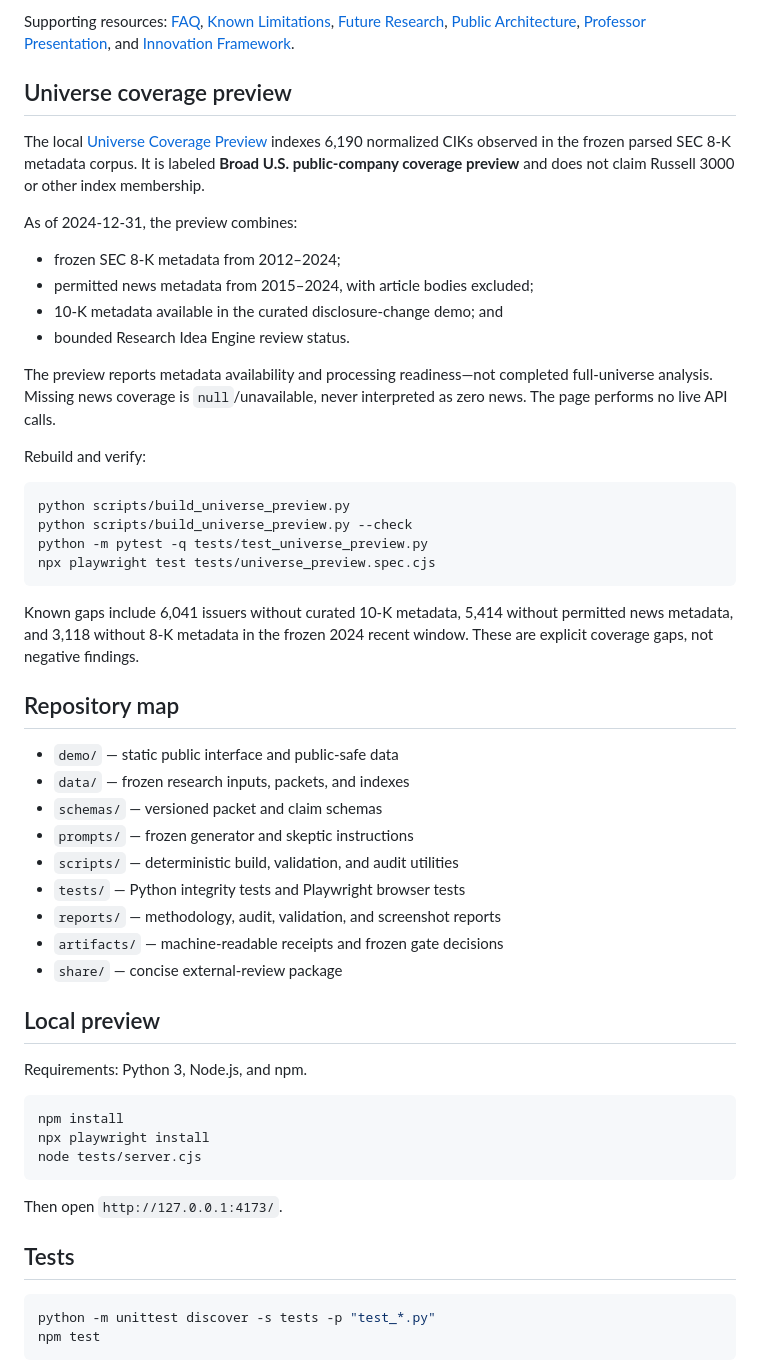
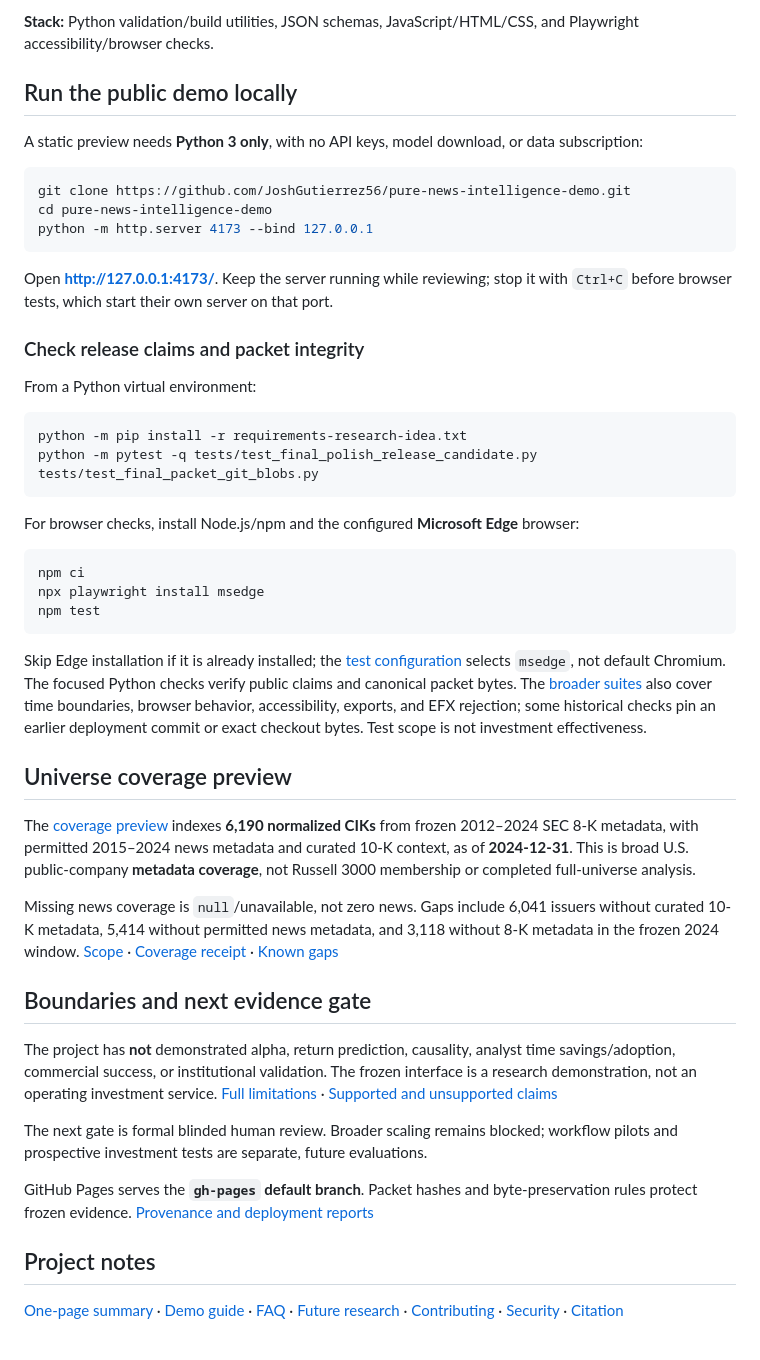
Before and after one commit to JoshGutierrez56/pure-news-intelligence-demo, a Markdown page: README.md, the part around one of its changes. Rendered like a GitHub page.

````diff
--- a/README.md
+++ b/README.md
@@ -50,58 +52,52 @@ The project did not demonstrate alpha, Sharpe-ratio improvement, information-coe
 
-Supporting resources: [FAQ](https://joshgutierrez56.github.io/pure-news-intelligence-demo/demo/faq.html), [Known Limitations](https://joshgutierrez56.github.io/pure-news-intelligence-demo/demo/known_limitations.html), [Future Research](https://joshgutierrez56.github.io/pure-news-intelligence-demo/demo/future_research.html), [Public Architecture](https://joshgutierrez56.github.io/pure-news-intelligence-demo/demo/public_architecture.html), [Professor Presentation](https://joshgutierrez56.github.io/pure-news-intelligence-demo/demo/professor_presentation.html), and [Innovation Framework](https://joshgutierrez56.github.io/pure-news-intelligence-demo/demo/innovation_framework.html).
+**Stack:** Python validation/build utilities, JSON schemas, JavaScript/HTML/CSS, and Playwright accessibility/browser checks.
+
+## Run the public demo locally
+
+A static preview needs **Python 3 only**, with no API keys, model download, or data subscription:
+
+```bash
+git clone https://github.com/JoshGutierrez56/pure-news-intelligence-demo.git
+cd pure-news-intelligence-demo
+python -m http.server 4173 --bind 127.0.0.1
+```
+
+Open **http://127.0.0.1:4173/**. Keep the server running while reviewing; stop it with `Ctrl+C` before browser tests, which start their own server on that port.
+
+### Check release claims and packet integrity
+
+From a Python virtual environment:
+
+```bash
+python -m pip install -r requirements-research-idea.txt
+python -m pytest -q tests/test_final_polish_release_candidate.py tests/test_final_packet_git_blobs.py
+```
+
+For browser checks, install Node.js/npm and the configured **Microsoft Edge** browser:
+
+```bash
+npm ci
+npx playwright install msedge
+npm test
+```
+
+Skip Edge installation if it is already installed; the [test configuration](playwright.config.cjs) selects `msedge`, not default Chromium. The focused Python checks verify public claims and canonical packet bytes. The [broader suites](tests/) also cover time boundaries, browser behavior, accessibility, exports, and EFX rejection; some historical checks pin an earlier deployment commit or exact checkout bytes. Test scope is not investment effectiveness.
 
 ## Universe coverage preview
 
-The local [Universe Coverage Preview](demo/universe_coverage_preview.html) indexes 6,190 normalized CIKs observed in the frozen parsed SEC 8-K metadata corpus. It is labeled **Broad U.S. public-company coverage preview** and does not claim Russell 3000 or other index membership.
+The [coverage preview](https://joshgutierrez56.github.io/pure-news-intelligence-demo/demo/universe_coverage_preview.html) indexes **6,190 normalized CIKs** from frozen 2012–2024 SEC 8-K metadata, with permitted 2015–2024 news metadata and curated 10-K context, as of **2024-12-31**. This is broad U.S. public-company **metadata coverage**, not Russell 3000 membership or completed full-universe analysis.
 
-As of 2024-12-31, the preview combines:
+Missing news coverage is `null`/unavailable, not zero news. Gaps include 6,041 issuers without curated 10-K metadata, 5,414 without permitted news metadata, and 3,118 without 8-K metadata in the frozen 2024 window. [Scope](reports/universe_preview_scope.md) · [Coverage receipt](demo/data/universe_preview/universe_summary.json) · [Known gaps](reports/universe_preview_known_gaps.md)
 
-- frozen SEC 8-K metadata from 2012–2024;
-- permitted news metadata from 2015–2024, with article bodies excluded;
-- 10-K metadata available in the curated disclosure-change demo; and
-- bounded Research Idea Engine review status.
+## Boundaries and next evidence gate
 
-The preview reports metadata availability and processing readiness—not completed full-universe analysis. Missing news coverage is `null`/unavailable, never interpreted as zero news. The page performs no live API calls.
+The project has **not** demonstrated alpha, return prediction, causality, analyst time savings/adoption, commercial success, or institutional validation. The frozen interface is a research demonstration, not an operating investment service. [Full limitations](share/KNOWN_LIMITATIONS.md) · [Supported and unsupported claims](share/RESEARCH_CLAIMS.md)
 
-Rebuild and verify:
+The next gate is formal blinded human review. Broader scaling remains blocked; workflow pilots and prospective investment tests are separate, future evaluations.
 
-```powershell
-python scripts/build_universe_preview.py
-python scripts/build_universe_preview.py --check
-python -m pytest -q tests/test_universe_preview.py
-npx playwright test tests/universe_preview.spec.cjs
-```
+GitHub Pages serves the **`gh-pages` default branch**. Packet hashes and byte-preservation rules protect frozen evidence. [Provenance and deployment reports](reports/research_idea_deployment_verification.md)
 
-Known gaps include 6,041 issuers without curated 10-K metadata, 5,414 without permitted news metadata, and 3,118 without 8-K metadata in the frozen 2024 recent window. These are explicit coverage gaps, not negative findings.
+## Project notes
 
-## Repository map
+[One-page summary](share/ONE_PAGE_SUMMARY.md) · [Demo guide](share/DEMO_GUIDE.md) · [FAQ](share/FAQ.md) · [Future research](share/FUTURE_RESEARCH.md) · [Contributing](CONTRIBUTING.md) · [Security](SECURITY.md) · [Citation](CITATION.cff)
 
-- `demo/` — static public interface and public-safe data
-- `data/` — frozen research inputs, packets, and indexes
-- `schemas/` — versioned packet and claim schemas
-- `prompts/` — frozen generator and skeptic instructions
-- `scripts/` — deterministic build, validation, and audit utilities
-- `tests/` — Python integrity tests and Playwright browser tests
-- `reports/` — methodology, audit, validation, and screenshot reports
-- `artifacts/` — machine-readable receipts and frozen gate decisions
-- `share/` — concise external-review package
-
-## Local preview
-
-Requirements: Python 3, Node.js, and npm.
-
-```powershell
-npm install
-npx playwright install
-node tests/server.cjs
-```
-
-Then open `http://127.0.0.1:4173/`.
-
-## Tests
-
-```powershell
-python -m unittest discover -s tests -p "test_*.py"
-npm test
-```
-
````
Also changed, not shown: other parts of README.md (+37 -55 lines).
